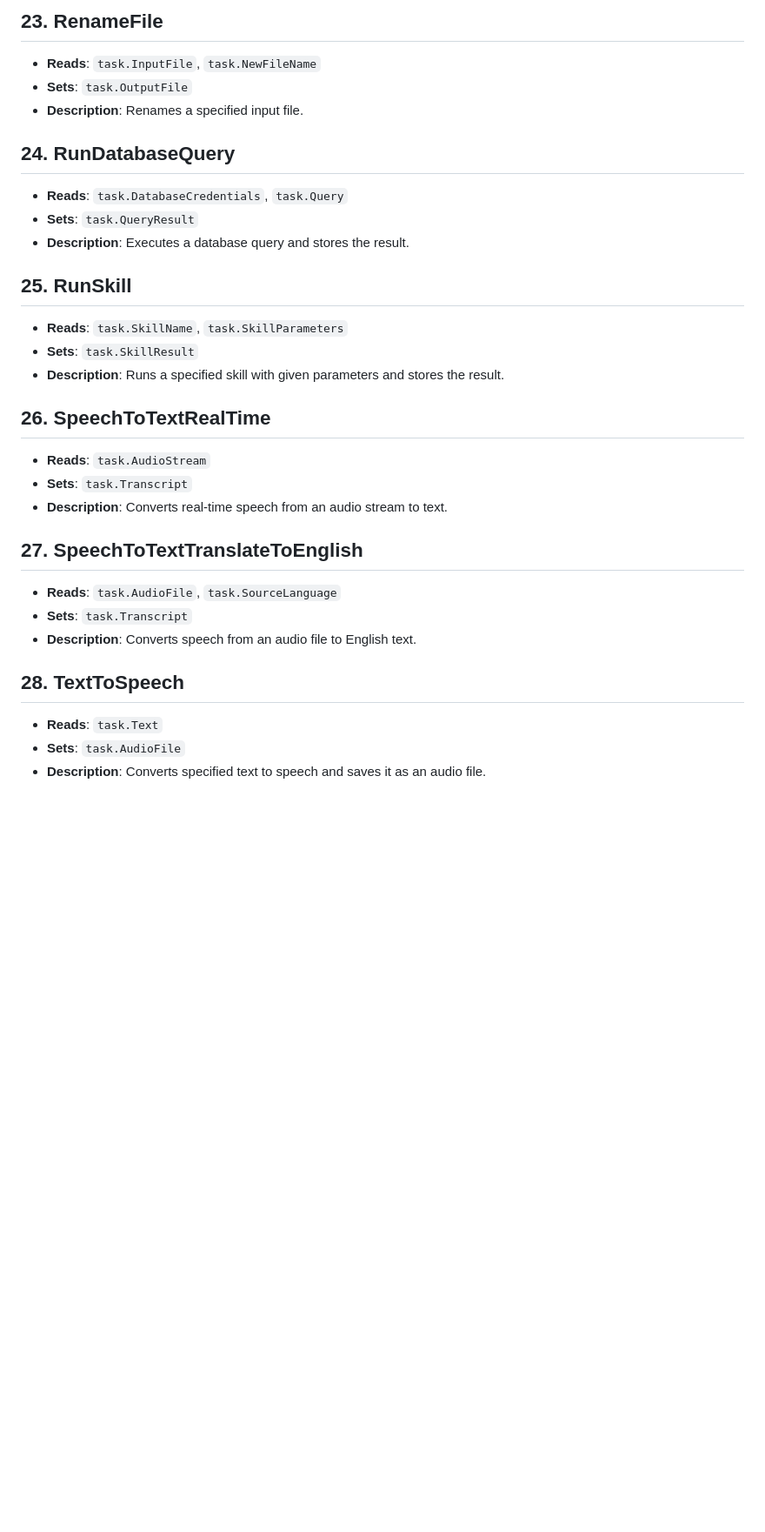
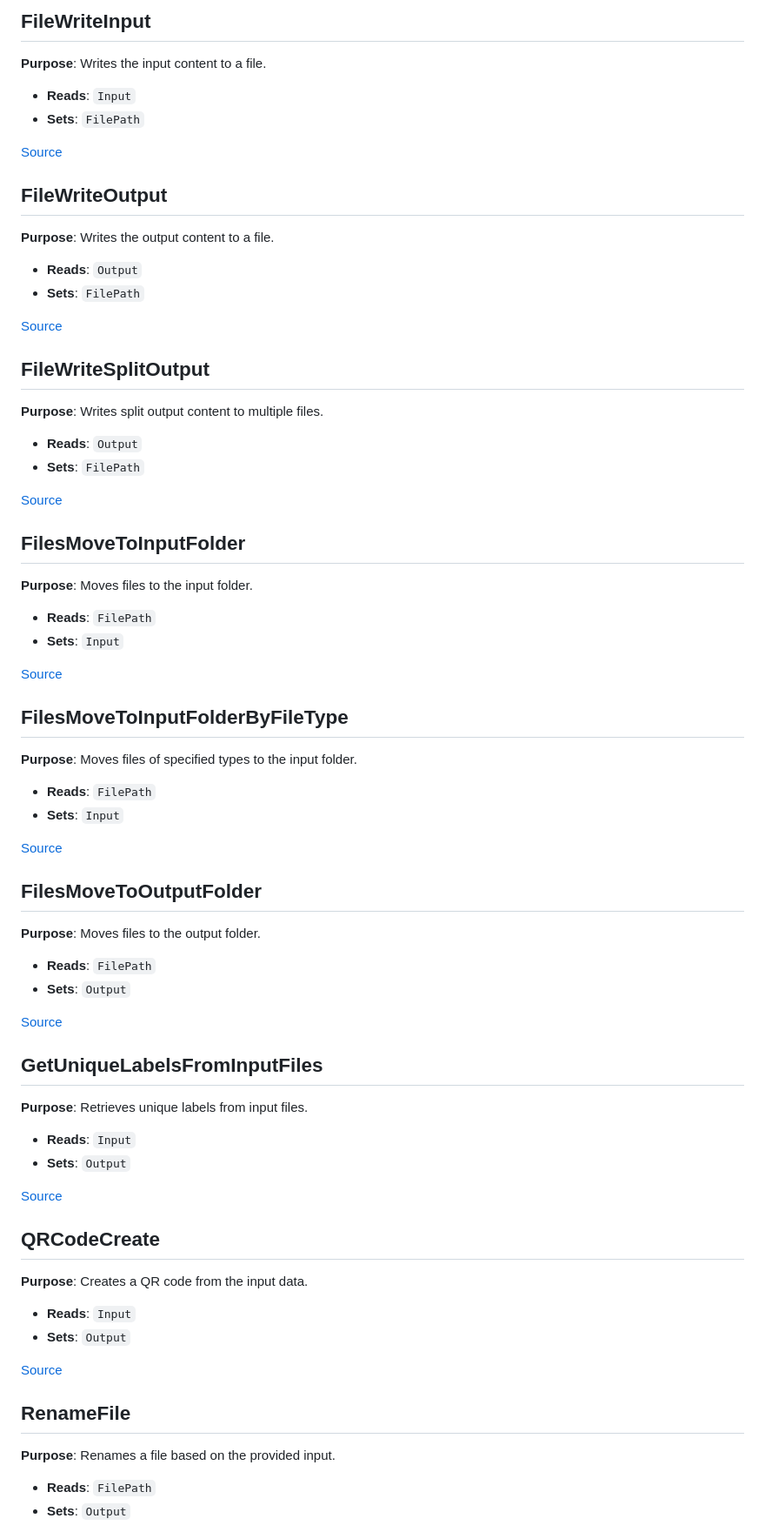
Before and after one commit to egokick/ego-skill-composer, a Markdown page: README.md, the part around the change printed below. Shown: that part at 87% size. Drawn GitHub-style; blank space fills up the shorter version.

```diff
--- a/README.md
+++ b/README.md
@@ -149,30 +140,62 @@ Skill Composer is a console application designed to facilitate AI-driven skill g
 
-## 23. RenameFile
-- **Reads**: `task.InputFile`, `task.NewFileName`
-- **Sets**: `task.OutputFile`
-- **Description**: Renames a specified input file.
+## FileWriteInput
+**Purpose**: Writes the input content to a file.
+- **Reads**: `Input`
+- **Sets**: `FilePath`
 
-## 24. RunDatabaseQuery
-- **Reads**: `task.DatabaseCredentials`, `task.Query`
-- **Sets**: `task.QueryResult`
-- **Description**: Executes a database query and stores the result.
+[Source](https://github.com/egokick/ego-skill-composer/blob/main/SpecialActions/FileWriteInput.cs)
 
-## 25. RunSkill
-- **Reads**: `task.SkillName`, `task.SkillParameters`
-- **Sets**: `task.SkillResult`
-- **Description**: Runs a specified skill with given parameters and stores the result.
+## FileWriteOutput
+**Purpose**: Writes the output content to a file.
+- **Reads**: `Output`
+- **Sets**: `FilePath`
 
-## 26. SpeechToTextRealTime
-- **Reads**: `task.AudioStream`
-- **Sets**: `task.Transcript`
-- **Description**: Converts real-time speech from an audio stream to text.
+[Source](https://github.com/egokick/ego-skill-composer/blob/main/SpecialActions/FileWriteOutput.cs)
 
-## 27. SpeechToTextTranslateToEnglish
-- **Reads**: `task.AudioFile`, `task.SourceLanguage`
-- **Sets**: `task.Transcript`
-- **Description**: Converts speech from an audio file to English text.
+## FileWriteSplitOutput
+**Purpose**: Writes split output content to multiple files.
+- **Reads**: `Output`
+- **Sets**: `FilePath`
 
-## 28. TextToSpeech
-- **Reads**: `task.Text`
-- **Sets**: `task.AudioFile`
-- **Description**: Converts specified text to speech and saves it as an audio file.
+[Source](https://github.com/egokick/ego-skill-composer/blob/main/SpecialActions/FileWriteSplitOutput.cs)
+
+## FilesMoveToInputFolder
+**Purpose**: Moves files to the input folder.
+- **Reads**: `FilePath`
+- **Sets**: `Input`
+
+[Source](https://github.com/egokick/ego-skill-composer/blob/main/SpecialActions/FilesMoveToInputFolder.cs)
+
+## FilesMoveToInputFolderByFileType
+**Purpose**: Moves files of specified types to the input folder.
+- **Reads**: `FilePath`
+- **Sets**: `Input`
+
+[Source](https://github.com/egokick/ego-skill-composer/blob/main/SpecialActions/FilesMoveToInputFolderByFileType.cs)
+
+## FilesMoveToOutputFolder
+**Purpose**: Moves files to the output folder.
+- **Reads**: `FilePath`
+- **Sets**: `Output`
+
+[Source](https://github.com/egokick/ego-skill-composer/blob/main/SpecialActions/FilesMoveToOutputFolder.cs)
+
+## GetUniqueLabelsFromInputFiles
+**Purpose**: Retrieves unique labels from input files.
+- **Reads**: `Input`
+- **Sets**: `Output`
+
+[Source](https://github.com/egokick/ego-skill-composer/blob/main/SpecialActions/GetUniqueLabelsFromInputFiles.cs)
+
+## QRCodeCreate
+**Purpose**: Creates a QR code from the input data.
+- **Reads**: `Input`
+- **Sets**: `Output`
+
+[Source](https://github.com/egokick/ego-skill-composer/blob/main/SpecialActions/QRCodeCreate.cs)
+
+## RenameFile
+**Purpose**: Renames a file based on the provided input.
+- **Reads**: `FilePath`
+- **Sets**: `Output`
+
```
Also changed, not shown: other parts of README.md (+113 -86 lines).
